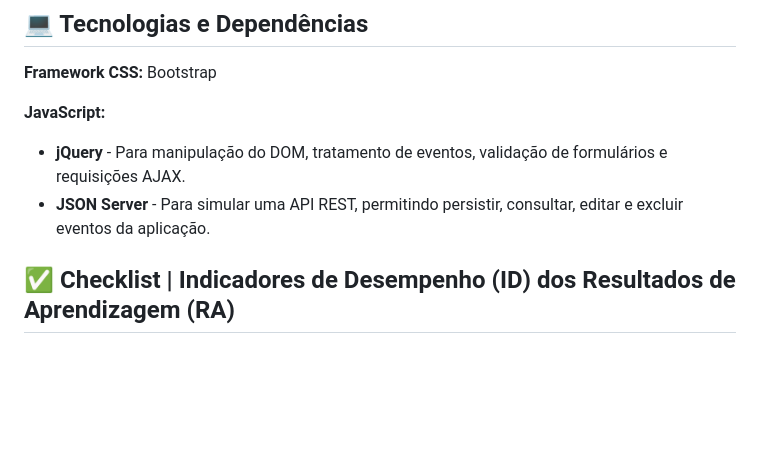
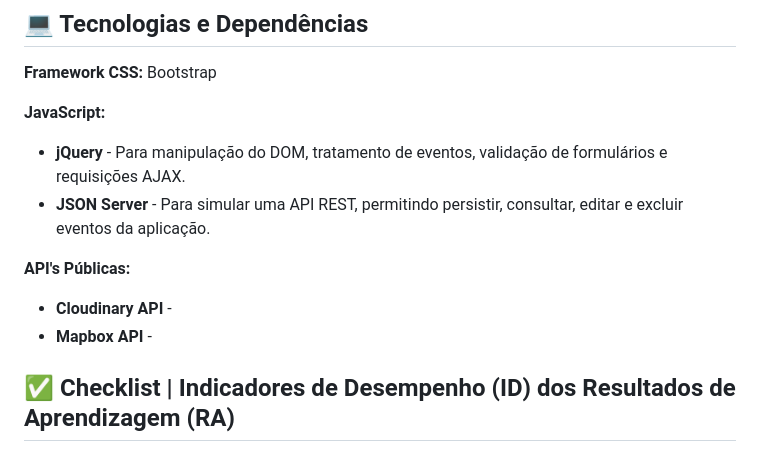
Before and after one commit to leonardocpadilha/life-track, a Markdown page: README.md, the part around the change. GitHub-like rendering; blank space fills up the shorter version.

```diff
--- a/README.md
+++ b/README.md
@@ -21,6 +21,10 @@ Em andamento.
 **JavaScript:**
   * **jQuery** - Para manipulação do DOM, tratamento de eventos, validação de formulários e requisições AJAX.
   * **JSON Server** - Para simular uma API REST, permitindo persistir, consultar, editar e excluir eventos da aplicação.
+
+**API's Públicas:**
+* **Cloudinary API** -
+* **Mapbox API** -
 
 ## ✅ Checklist | Indicadores de Desempenho (ID) dos Resultados de Aprendizagem (RA)
 
```
